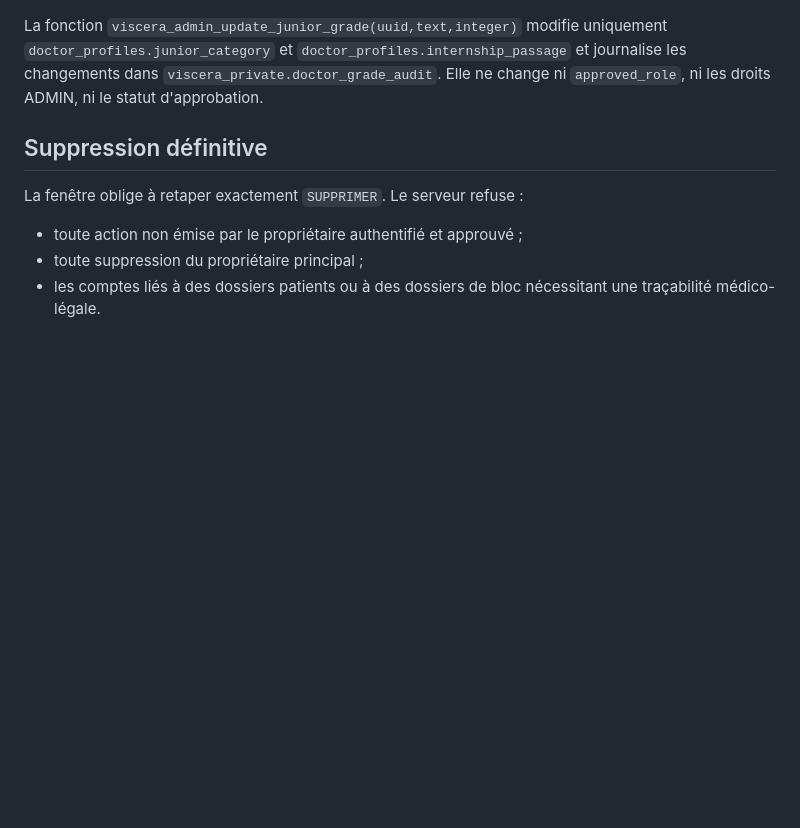
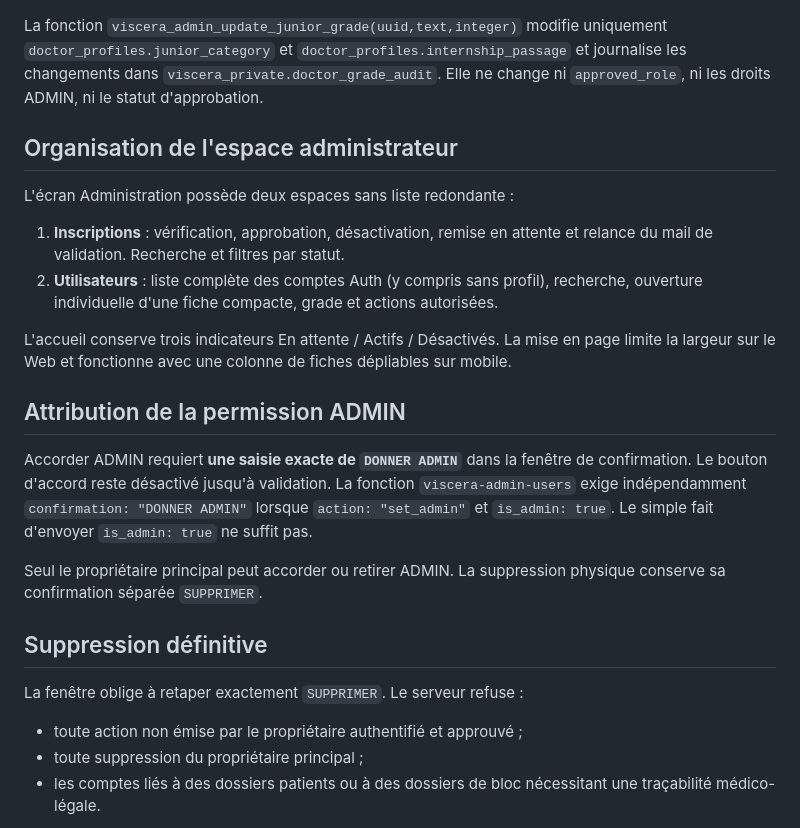
Before and after one commit to elghalimamac-tech/VISCERA, a Markdown page: docs/USER_ADMINISTRATION.md, the part around the change. GitHub-like rendering; blank space fills up the shorter version.

Commit message:
docs: admin page navigation and explicit grant-admin confirmation

```diff
--- a/docs/USER_ADMINISTRATION.md
+++ b/docs/USER_ADMINISTRATION.md
@@ -44,6 +44,31 @@ modifie uniquement `doctor_profiles.junior_category` et
 dans `viscera_private.doctor_grade_audit`. Elle ne change ni
 `approved_role`, ni les droits ADMIN, ni le statut d'approbation.
 
+## Organisation de l'espace administrateur
+
+L'écran Administration possède deux espaces sans liste redondante :
+
+1. **Inscriptions** : vérification, approbation, désactivation, remise en
+   attente et relance du mail de validation. Recherche et filtres par statut.
+2. **Utilisateurs** : liste complète des comptes Auth (y compris sans profil),
+   recherche, ouverture individuelle d'une fiche compacte, grade et actions
+   autorisées.
+
+L'accueil conserve trois indicateurs En attente / Actifs / Désactivés. La
+mise en page limite la largeur sur le Web et fonctionne avec une colonne
+de fiches dépliables sur mobile.
+
+## Attribution de la permission ADMIN
+
+Accorder ADMIN requiert **une saisie exacte de `DONNER ADMIN`** dans la fenêtre
+de confirmation. Le bouton d'accord reste désactivé jusqu'à validation.
+La fonction `viscera-admin-users` exige indépendamment
+`confirmation: "DONNER ADMIN"` lorsque `action: "set_admin"` et
+`is_admin: true`. Le simple fait d'envoyer `is_admin: true` ne suffit pas.
+
+Seul le propriétaire principal peut accorder ou retirer ADMIN. La
+suppression physique conserve sa confirmation séparée `SUPPRIMER`.
+
 ## Suppression définitive
 
 La fenêtre oblige à retaper exactement `SUPPRIMER`. Le serveur refuse :
```
